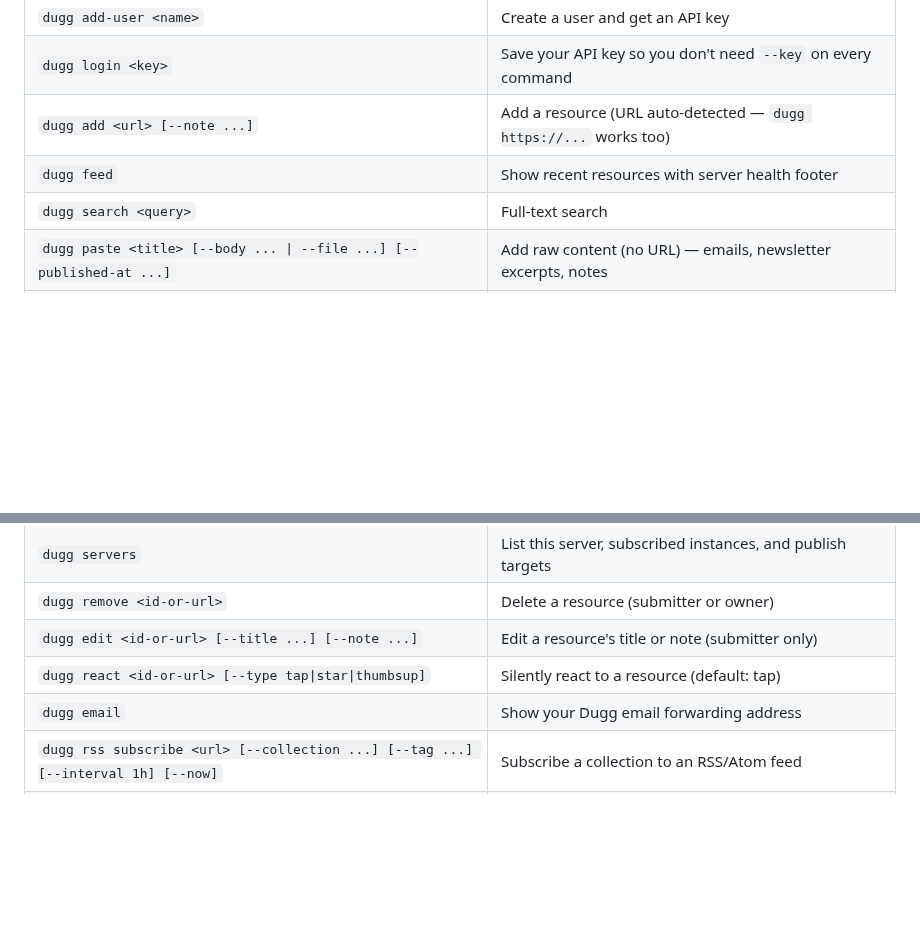
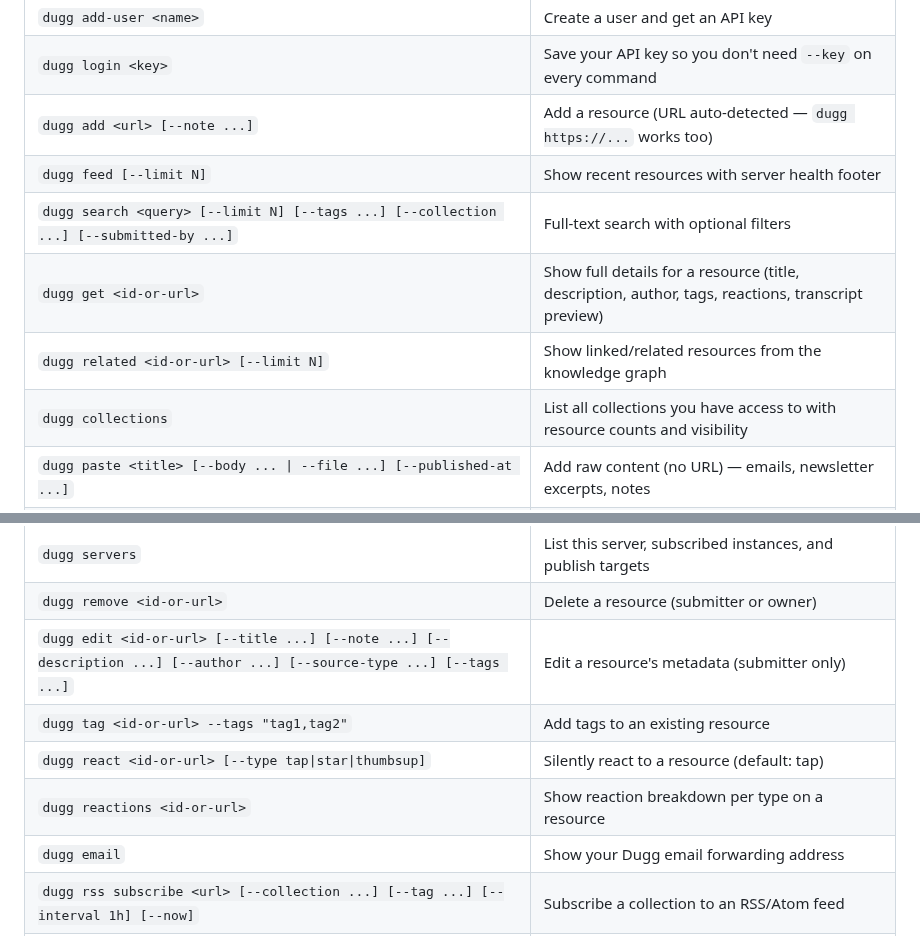
Before and after one commit to kadedworkin/dugg-fyi, a Markdown page: docs/CLI.md, 2 parts joined by grey strips. Rendered like a GitHub page; blank space fills up the shorter version.

Commit message:
Update CLI.md and tools.md with parity sprint additions

```diff
--- a/docs/CLI.md
+++ b/docs/CLI.md
@@ -11,16 +11,21 @@ Dugg ships a full management CLI alongside the MCP server.
 | `dugg add-user <name>` | Create a user and get an API key |
 | `dugg login <key>` | Save your API key so you don't need `--key` on every command |
 | `dugg add <url> [--note ...]` | Add a resource (URL auto-detected — `dugg https://...` works too) |
-| `dugg feed` | Show recent resources with server health footer |
-| `dugg search <query>` | Full-text search |
+| `dugg feed [--limit N]` | Show recent resources with server health footer |
+| `dugg search <query> [--limit N] [--tags ...] [--collection ...] [--submitted-by ...]` | Full-text search with optional filters |
+| `dugg get <id-or-url>` | Show full details for a resource (title, description, author, tags, reactions, transcript preview) |
+| `dugg related <id-or-url> [--limit N]` | Show linked/related resources from the knowledge graph |
+| `dugg collections` | List all collections you have access to with resource counts and visibility |
 | `dugg paste <title> [--body ... \| --file ...] [--published-at ...]` | Add raw content (no URL) — emails, newsletter excerpts, notes |
 | `dugg link <resource-id>` | Print the shareable `/r/{id}` viewer URL for a resource |
 | `dugg status` | Dashboard: user, DB path, server, collections, resources, webhooks, health |
 | `dugg health` | Ping the configured server and show status + timestamp |
 | `dugg servers` | List this server, subscribed instances, and publish targets |
 | `dugg remove <id-or-url>` | Delete a resource (submitter or owner) |
-| `dugg edit <id-or-url> [--title ...] [--note ...]` | Edit a resource's title or note (submitter only) |
+| `dugg edit <id-or-url> [--title ...] [--note ...] [--description ...] [--author ...] [--source-type ...] [--tags ...]` | Edit a resource's metadata (submitter only) |
+| `dugg tag <id-or-url> --tags "tag1,tag2"` | Add tags to an existing resource |
 | `dugg react <id-or-url> [--type tap\|star\|thumbsup]` | Silently react to a resource (default: tap) |
+| `dugg reactions <id-or-url>` | Show reaction breakdown per type on a resource |
 | `dugg email` | Show your Dugg email forwarding address |
 | `dugg rss subscribe <url> [--collection ...] [--tag ...] [--interval 1h] [--now]` | Subscribe a collection to an RSS/Atom feed |
 | `dugg rss list` | List your RSS subscriptions with state (active/paused) and last-poll timestamp |
```
